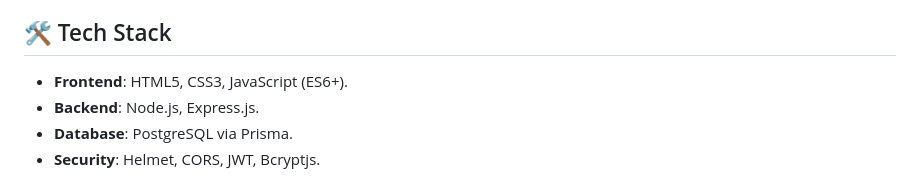
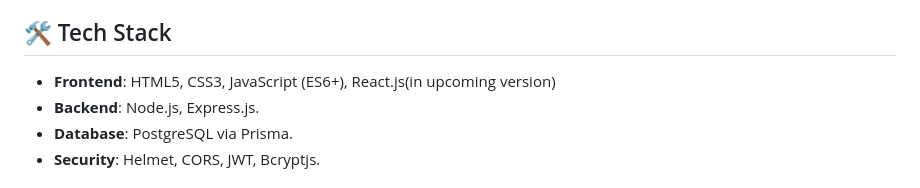
Before and after one commit to piyali2608/collegescope, a Markdown page: README.md, the part around the change. GitHub-like rendering.

Commit message:
Add React.js to frontend tech stack
Updated frontend tech stack to include React.js for upcoming version.

```diff
--- a/README.md
+++ b/README.md
@@ -13,7 +13,7 @@
 *   **Comparison Engine**: Real-time side-by-side analytics for Fees, Placements, and Ratings.
 
 ## 🛠️ Tech Stack
-*   **Frontend**: HTML5, CSS3, JavaScript (ES6+).
+*   **Frontend**: HTML5, CSS3, JavaScript (ES6+), React.js(in upcoming version)
 *   **Backend**: Node.js, Express.js.
 *   **Database**: PostgreSQL via Prisma.
 *   **Security**: Helmet, CORS, JWT, Bcryptjs.
```
